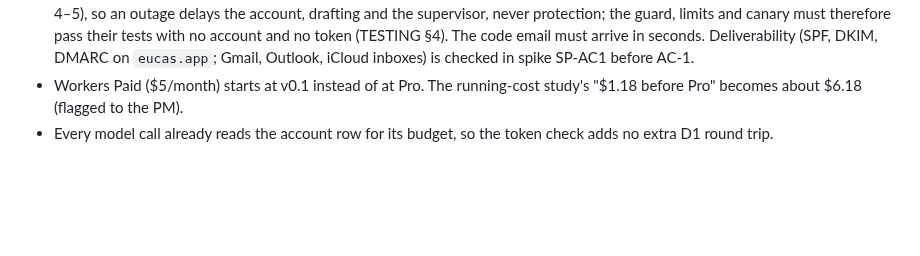
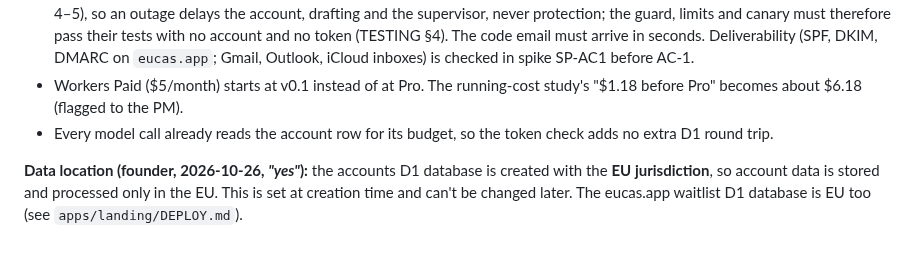
Before and after one commit to Majd-Alhakim/bench, a Markdown page: docs/adr/0017-accounts-email-code-d1.md, the part around the change. Drawn GitHub-style; blank space fills up the shorter version.

Commit message:
docs(adr): pin the accounts and waitlist D1 databases to the EU jurisdiction
Co-Authored-By: Claude Opus 5.5 <noreply@anthropic.com>

```diff
--- a/docs/adr/0017-accounts-email-code-d1.md
+++ b/docs/adr/0017-accounts-email-code-d1.md
@@ -88,3 +88,5 @@ CREATE TABLE spend_day (day TEXT PRIMARY KEY, micro_usd INTEGER NOT NULL);   --
 - Setup gains a step (CR-012: ~30 s), and it **blocks** offline or when the server or email provider is down. ~~so a PC isn't protected until its first sign-in~~ Since the reorder (founder, 2026-10-26) the block comes **after** the four limits are locked and tested (steps 4–5), so an outage delays the account, drafting and the supervisor, never protection; the guard, limits and canary must therefore pass their tests with no account and no token (TESTING §4). The code email must arrive in seconds. Deliverability (SPF, DKIM, DMARC on `eucas.app`; Gmail, Outlook, iCloud inboxes) is checked in spike SP-AC1 before AC-1.
 - Workers Paid ($5/month) starts at v0.1 instead of at Pro. The running-cost study's "$1.18 before Pro" becomes about $6.18 (flagged to the PM).
 - Every model call already reads the account row for its budget, so the token check adds no extra D1 round trip.
+
+**Data location (founder, 2026-10-26, *"yes"*):** the accounts D1 database is created with the **EU jurisdiction**, so account data is stored and processed only in the EU. This is set at creation time and can't be changed later. The eucas.app waitlist D1 database is EU too (see `apps/landing/DEPLOY.md`).
```
Also changed, not shown: 1 other file.
